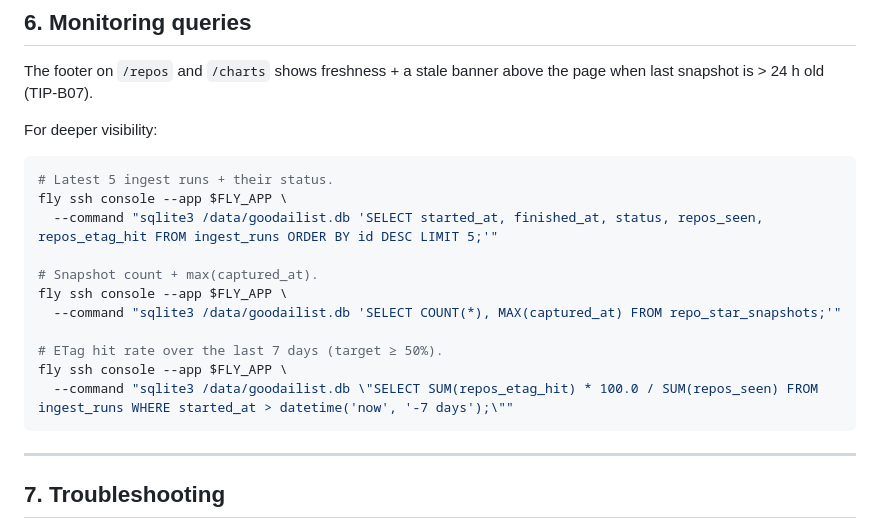
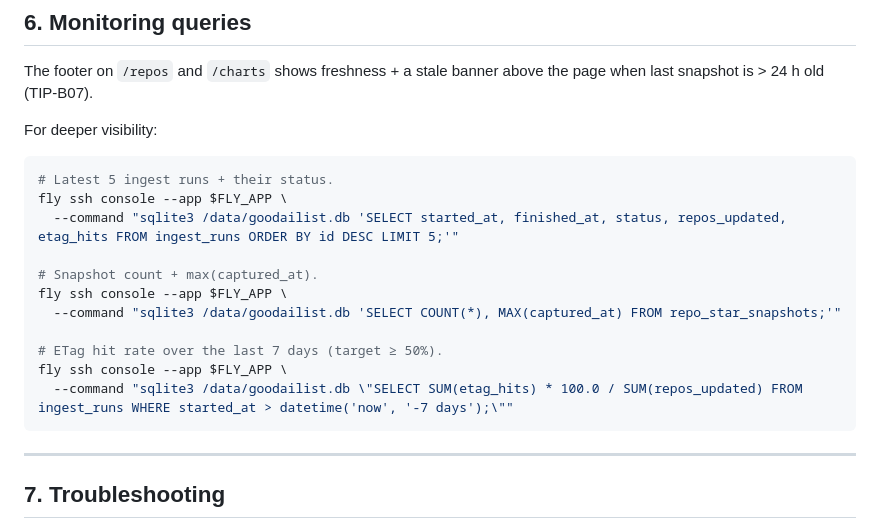
Before and after one commit to TestkitBuildPJ/goodailist-clone, a Markdown page: docs/RUNBOOK-phase-b.md, the part around the change. Drawn GitHub-style.

Commit message:
fix(docs): RUNBOOK SQL columns — repos_seen→repos_updated, repos_etag_hit→etag_hits (Devin Review PR #14)
Cụ thể fix 2 query trong docs/RUNBOOK-phase-b.md §6 Monitoring queries:
- Latest 5 ingest runs: SELECT ... repos_updated, etag_hits (cũ: repos_seen, repos_etag_hit — không tồn tại).
- ETag hit rate 7d: SUM(etag_hits) * 100.0 / SUM(repos_updated) (cũ cũng sai column).

Operator chạy theo runbook trước fix sẽ bị OperationalError: no such column.
Tham chiếu schema thật: app/models.py IngestRun + alembic 0002_phase_b_snapshots.

Co-Authored-By: Devin AI <158243242+devin-ai-integration[bot]@users.noreply.github.com>

````diff
--- a/docs/RUNBOOK-phase-b.md
+++ b/docs/RUNBOOK-phase-b.md
@@ -176,7 +176,7 @@ For deeper visibility:
 ```bash
 # Latest 5 ingest runs + their status.
 fly ssh console --app $FLY_APP \
-  --command "sqlite3 /data/goodailist.db 'SELECT started_at, finished_at, status, repos_seen, repos_etag_hit FROM ingest_runs ORDER BY id DESC LIMIT 5;'"
+  --command "sqlite3 /data/goodailist.db 'SELECT started_at, finished_at, status, repos_updated, etag_hits FROM ingest_runs ORDER BY id DESC LIMIT 5;'"
 
 # Snapshot count + max(captured_at).
 fly ssh console --app $FLY_APP \
@@ -184,7 +184,7 @@ fly ssh console --app $FLY_APP \
 
 # ETag hit rate over the last 7 days (target ≥ 50%).
 fly ssh console --app $FLY_APP \
-  --command "sqlite3 /data/goodailist.db \"SELECT SUM(repos_etag_hit) * 100.0 / SUM(repos_seen) FROM ingest_runs WHERE started_at > datetime('now', '-7 days');\""
+  --command "sqlite3 /data/goodailist.db \"SELECT SUM(etag_hits) * 100.0 / SUM(repos_updated) FROM ingest_runs WHERE started_at > datetime('now', '-7 days');\""
 ```
 
 ---
````
